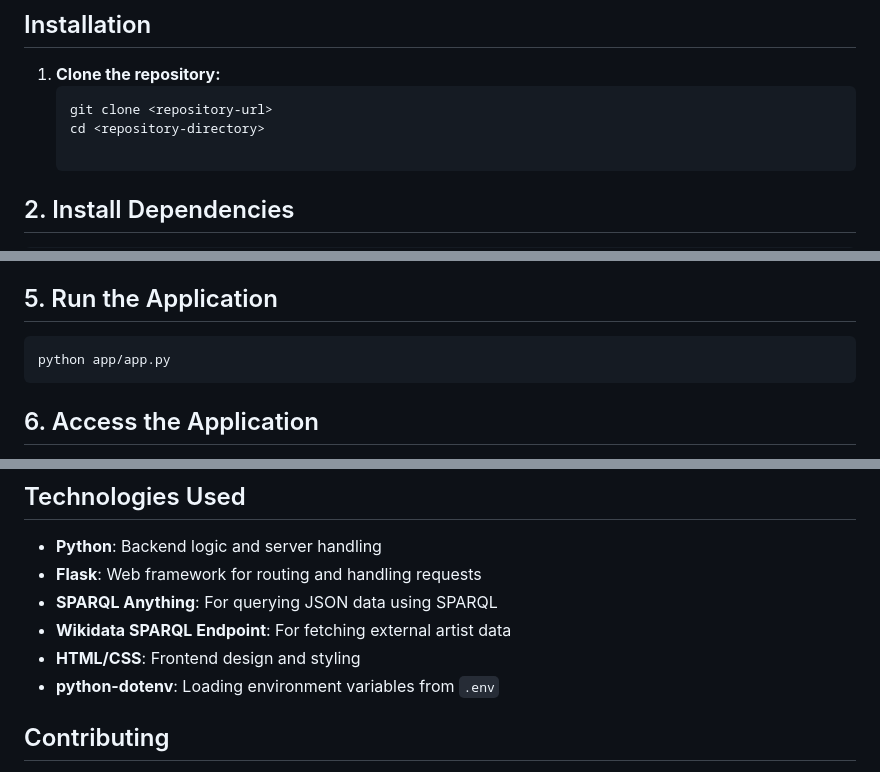
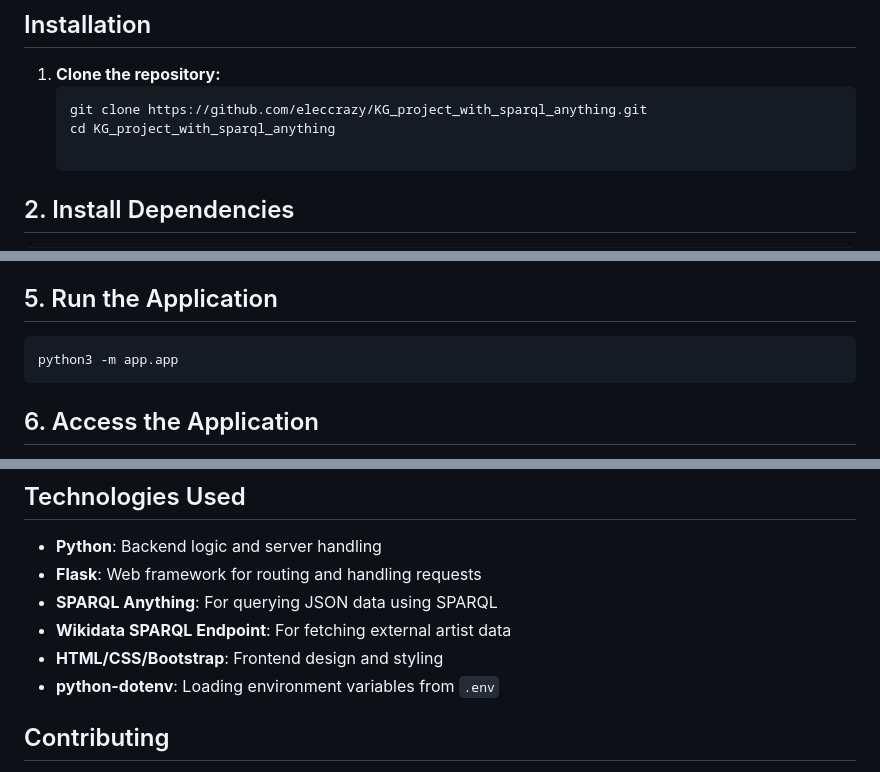
Before and after one commit to eleccrazy/KG_project_with_sparql_anything, a Markdown page: README.md, 3 parts joined by grey strips. Rendered like a GitHub page.

````diff
--- a/README.md
+++ b/README.md
@@ -27,8 +27,8 @@ This project utilizes three datasets:
 ## Installation
 1. **Clone the repository:**
    ```bash
-   git clone <repository-url>
-   cd <repository-directory>
+   git clone https://github.com/eleccrazy/KG_project_with_sparql_anything.git
+   cd KG_project_with_sparql_anything
 
 ## 2. Install Dependencies
 
@@ -62,7 +62,7 @@ ARTWORKS_JSON_PATH=path/to/Artworks.json
 ## 5. Run the Application
 
 ```bash
-python app/app.py
+python3 -m app.app
 ```
 
 ## 6. Access the Application
@@ -97,7 +97,7 @@ http://127.0.0.1:5000
 - **Flask**: Web framework for routing and handling requests
 - **SPARQL Anything**: For querying JSON data using SPARQL
 - **Wikidata SPARQL Endpoint**: For fetching external artist data
-- **HTML/CSS**: Frontend design and styling
+- **HTML/CSS/Bootstrap**: Frontend design and styling
 - **python-dotenv**: Loading environment variables from `.env`
 
 ## Contributing
````
